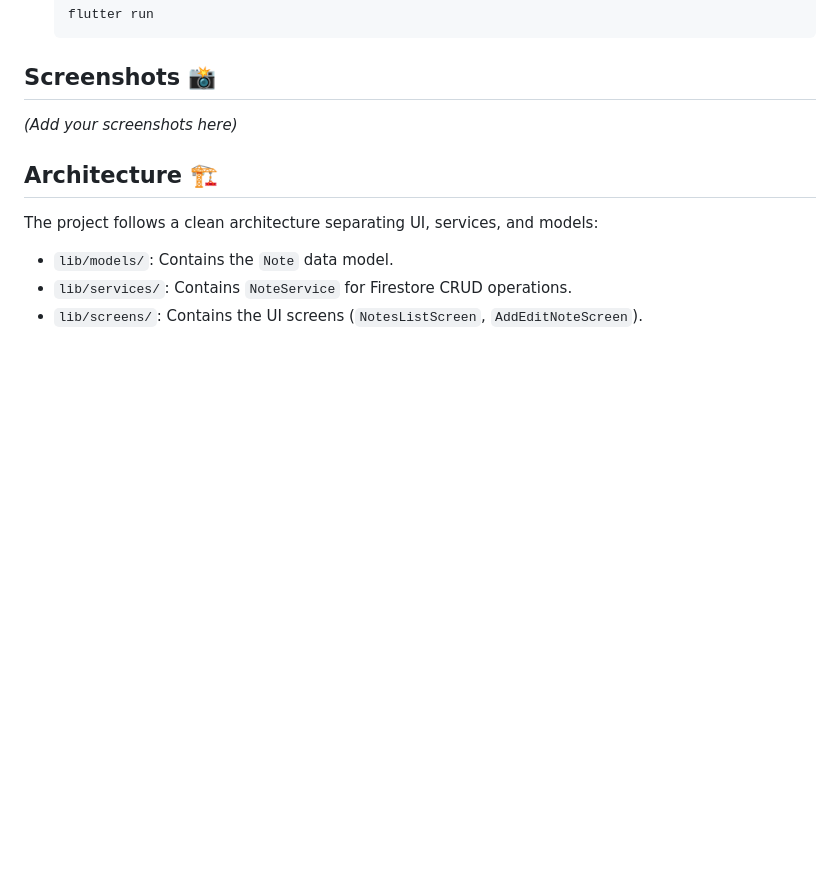
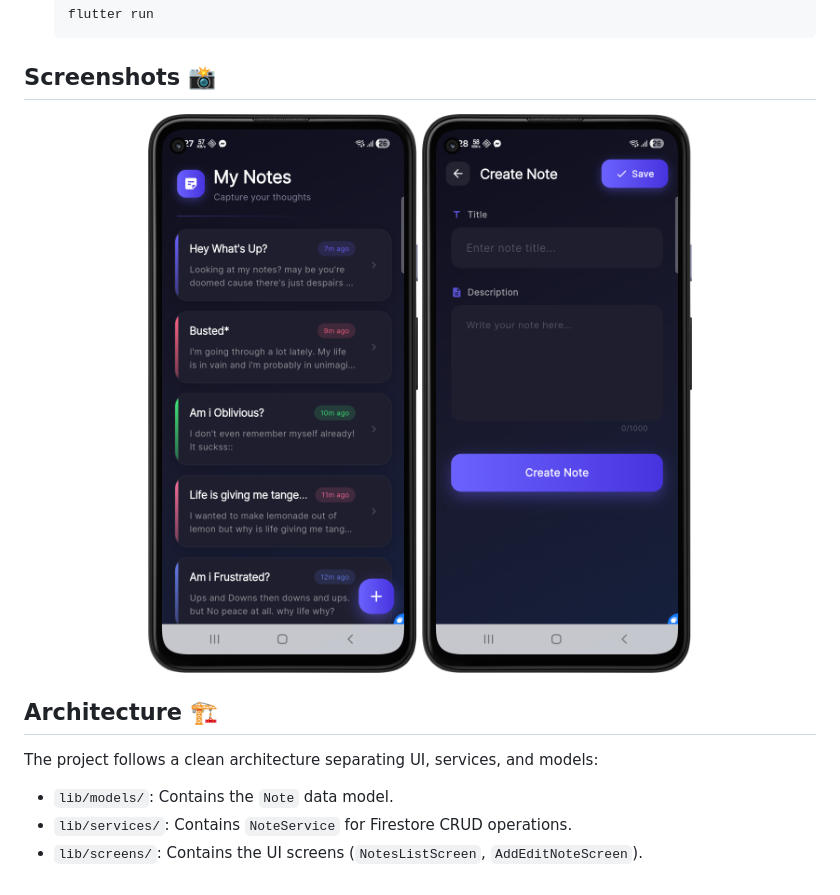
Before and after one commit to tem-mahadi/my_note, a Markdown page: README.md, the part around the change. Rendered like a GitHub page; pictures changed too: 1.ScreenShots/Screenshot_20260704_182742.png (added), 1.ScreenShots/Screenshot_20260704_182813.png (added); blank space fills up the shorter version.

Commit message:
Add screenshots to README

```diff
--- a/README.md
+++ b/README.md
@@ -56,7 +56,10 @@ A beautiful, modern, and minimalist Notes Management Application built with Flut
 
 ## Screenshots 📸
 
-*(Add your screenshots here)*
+<p align="center">
+  <img src="1.ScreenShots/Screenshot_20260704_182742.png" width="300" />
+  <img src="1.ScreenShots/Screenshot_20260704_182813.png" width="300" />
+</p>
 
 ## Architecture 🏗️
 
```
